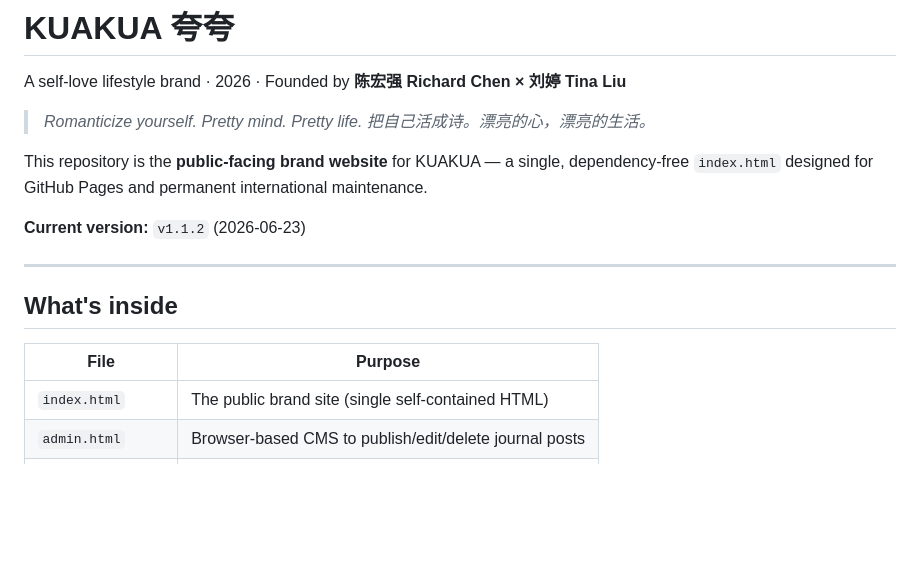
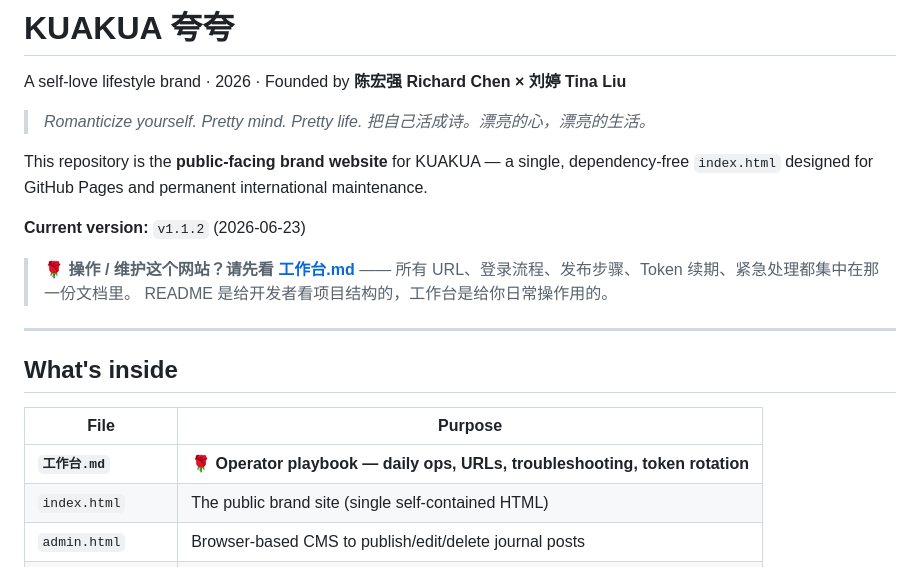
Before and after one commit to chenhongqiang2025/kuakua, a Markdown page: README.md, the part around the change. Rendered like a GitHub page; blank space fills up the shorter version.

```diff
--- a/README.md
+++ b/README.md
@@ -10,12 +10,17 @@ This repository is the **public-facing brand website** for KUAKUA — a single,
 
 **Current version:** `v1.1.2` (2026-06-23)
 
+> 🌹 **操作 / 维护这个网站？请先看 [工作台.md](./%E5%B7%A5%E4%BD%9C%E5%8F%B0.md)**
+> —— 所有 URL、登录流程、发布步骤、Token 续期、紧急处理都集中在那一份文档里。
+> README 是给开发者看项目结构的，工作台是给你日常操作用的。
+
 ---
 
 ## What's inside
 
 | File | Purpose |
 | --- | --- |
+| **`工作台.md`** | **🌹 Operator playbook — daily ops, URLs, troubleshooting, token rotation** |
 | `index.html` | The public brand site (single self-contained HTML) |
 | `admin.html` | Browser-based CMS to publish/edit/delete journal posts |
 | `data/posts.json` | Source of truth for all journal posts |
```
Also changed, not shown: 工作台.md (added, +241 -0 lines).
